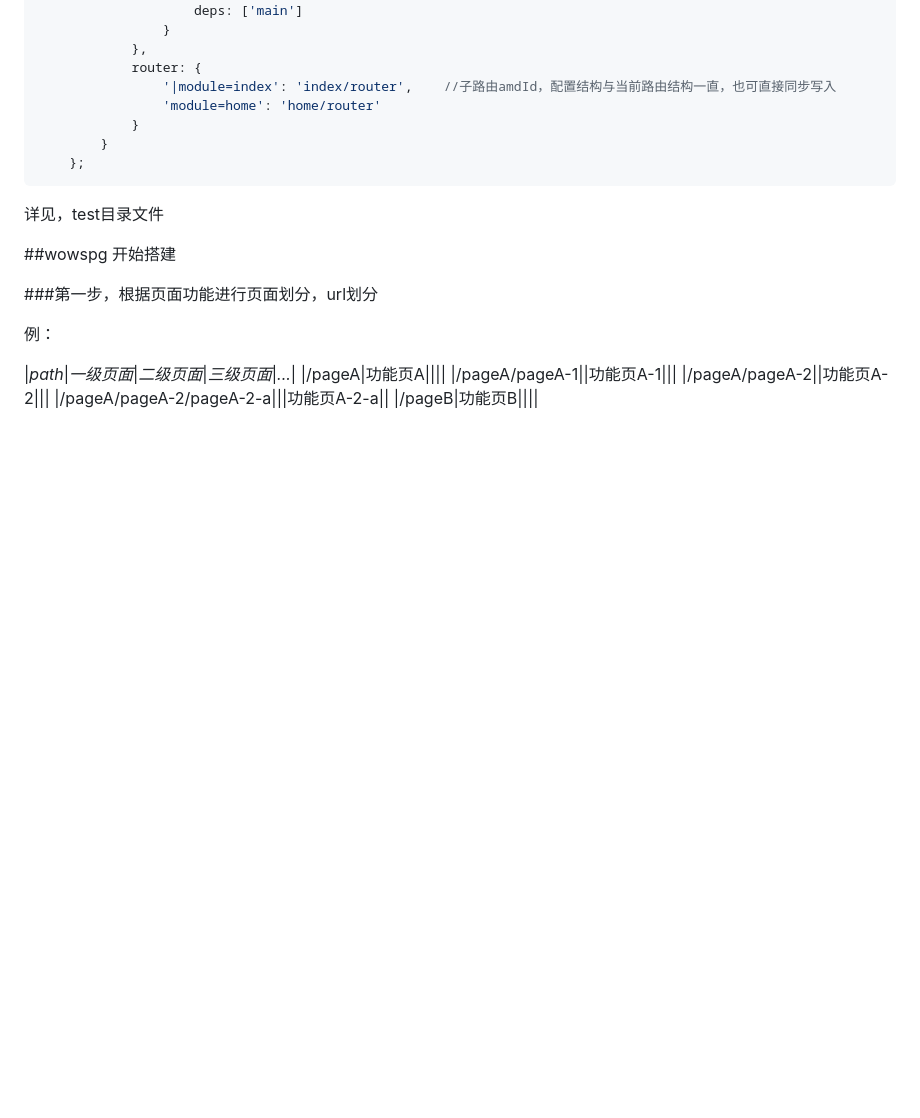
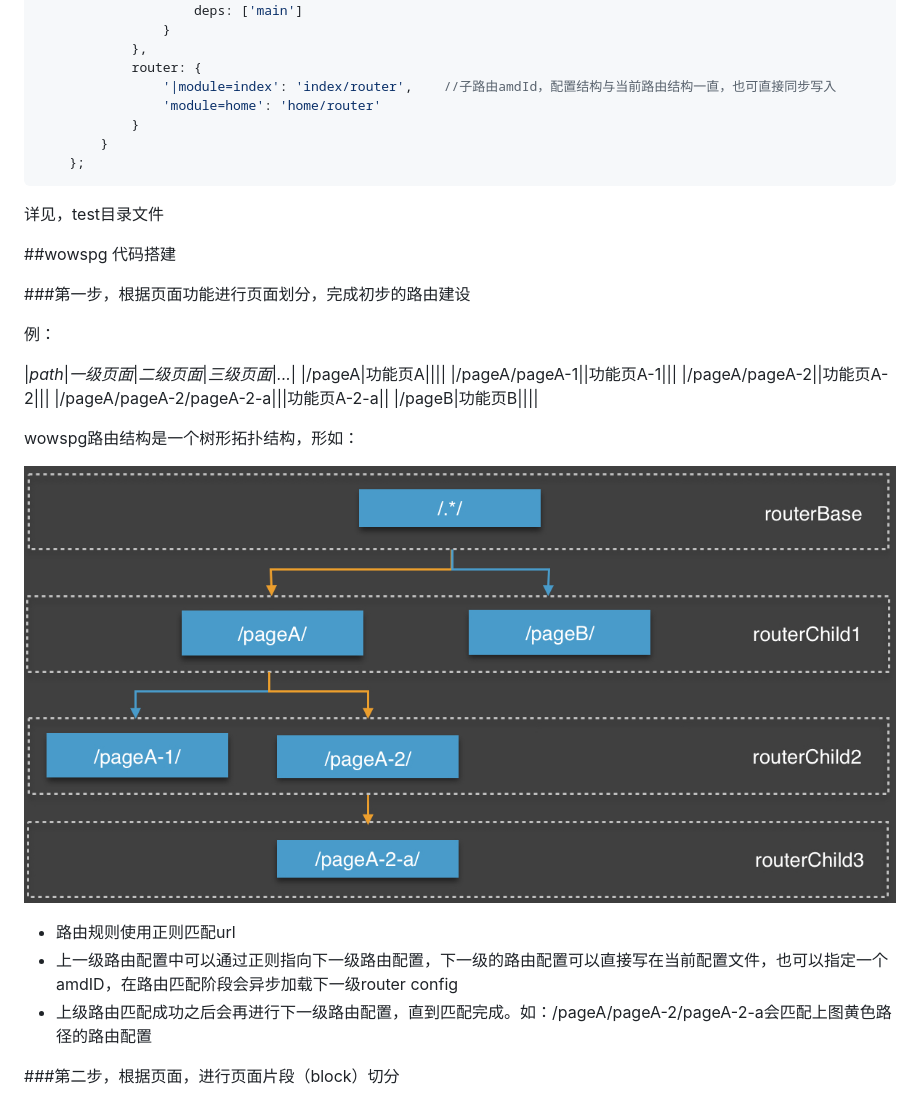
Before and after one commit to lujintan/wowspg, a Markdown page: README.md, the part around the change. GitHub-like rendering; pictures changed too: doc/image/wowspg_router_structure.jpg (added); blank space fills up the shorter version.

Commit message:
添加路由配置相关文档

```diff
--- a/README.md
+++ b/README.md
@@ -66,9 +66,9 @@ wowspg作为wow系统js基础库，可以脱离wow系统单独运行，支持开
 
 详见，test目录文件
 
-##wowspg 开始搭建
+##wowspg 代码搭建
 
-###第一步，根据页面功能进行页面划分，url划分
+###第一步，根据页面功能进行页面划分，完成初步的路由建设
 
 例：
 
@@ -78,3 +78,13 @@ wowspg作为wow系统js基础库，可以脱离wow系统单独运行，支持开
 |/pageA/pageA-2||功能页A-2|||
 |/pageA/pageA-2/pageA-2-a|||功能页A-2-a||
 |/pageB|功能页B||||
+
+wowspg路由结构是一个树形拓扑结构，形如：
+
+![wowspg_router_structure](./doc/image/wowspg_router_structure.jpg)
+
+* 路由规则使用正则匹配url
+* 上一级路由配置中可以通过正则指向下一级路由配置，下一级的路由配置可以直接写在当前配置文件，也可以指定一个amdID，在路由匹配阶段会异步加载下一级router config
+* 上级路由匹配成功之后会再进行下一级路由配置，直到匹配完成。如：/pageA/pageA-2/pageA-2-a会匹配上图黄色路径的路由配置
+
+###第二步，根据页面，进行页面片段（block）切分
```
